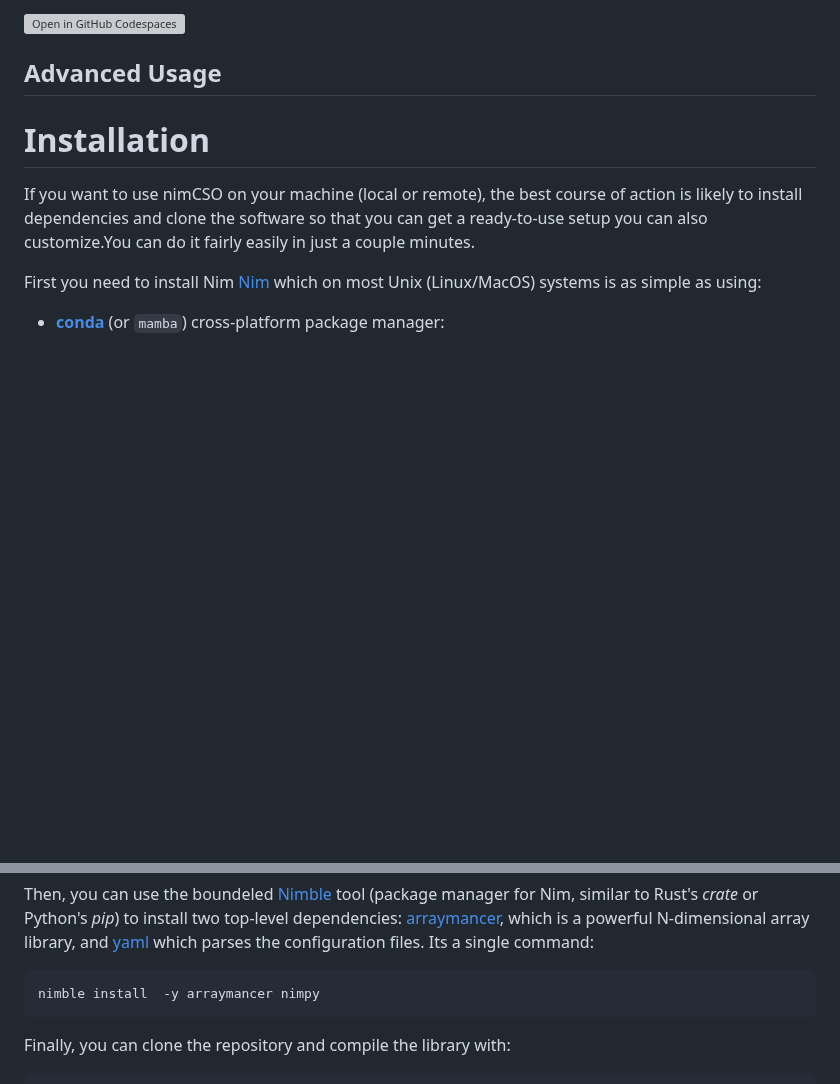
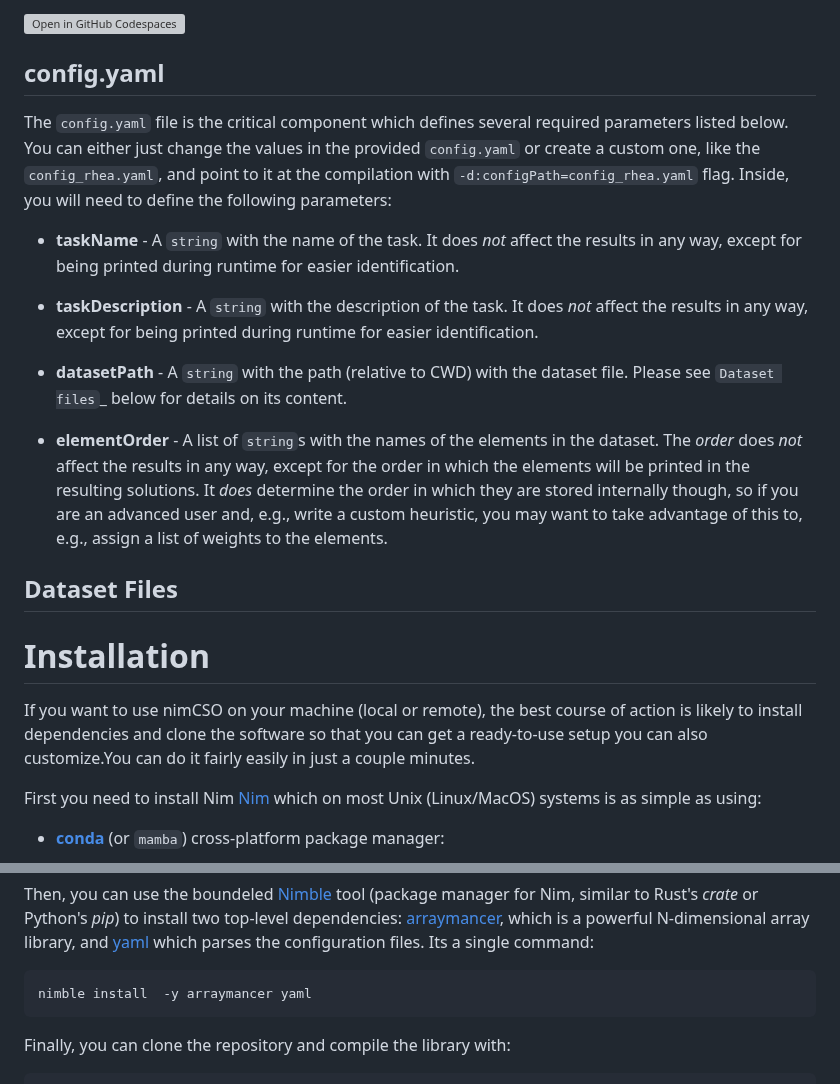
Before and after one commit to amkrajewski/nimCSO, a Markdown page: README.md, 2 parts joined by grey strips. GitHub-like rendering; blank space fills up the shorter version; grey boxes are pictures that could not be loaded.

Commit message:
(docs) added `config.yaml` description to the `README`

````diff
--- a/README.md
+++ b/README.md
@@ -44,7 +44,19 @@ no knowledge of programming and only basic command line skills. A single command
 
 [![Open in GitHub Codespaces](https://github.com/codespaces/badge.svg)](https://codespaces.new/amkrajewski/nimCSO?quickstart=1)
 
-## Advanced Usage
+## config.yaml
+
+The `config.yaml` file is the critical component which defines several required parameters listed below. You can either just change the values in the provided `config.yaml` or create a custom one, like the `config_rhea.yaml`, and point to it at the compilation with `-d:configPath=config_rhea.yaml` flag. Inside, you will need to define the following parameters:
+
+- **taskName** - A ``string`` with the name of the task. It does *not* affect the results in any way, except for being printed during runtime for easier identification.
+
+- **taskDescription** - A ``string`` with the description of the task. It does *not* affect the results in any way, except for being printed during runtime for easier identification.
+
+- **datasetPath** - A ``string`` with the path (relative to CWD) with the dataset file. Please see `Dataset files`_ below for details on its content.
+
+- **elementOrder** - A list of ``string``s with the names of the elements in the dataset. The *order* does *not* affect the results in any way, except for the order in which the elements will be printed in the resulting solutions. It *does* determine the order in which they are stored internally though, so if you are an advanced user and, e.g., write a custom heuristic, you may want to take advantage of this to, e.g., assign a list of weights to the elements.
+
+## Dataset Files
 
 
 # Installation
@@ -75,7 +87,7 @@ Then, you can use the boundeled [Nimble](https://github.com/nim-lang/nimble) too
 parses the configuration files. Its a single command:
 
 ```cmd
-nimble install  -y arraymancer nimpy
+nimble install  -y arraymancer yaml
 ```
 
 Finally, you can clone the repository and compile the library with:
````
